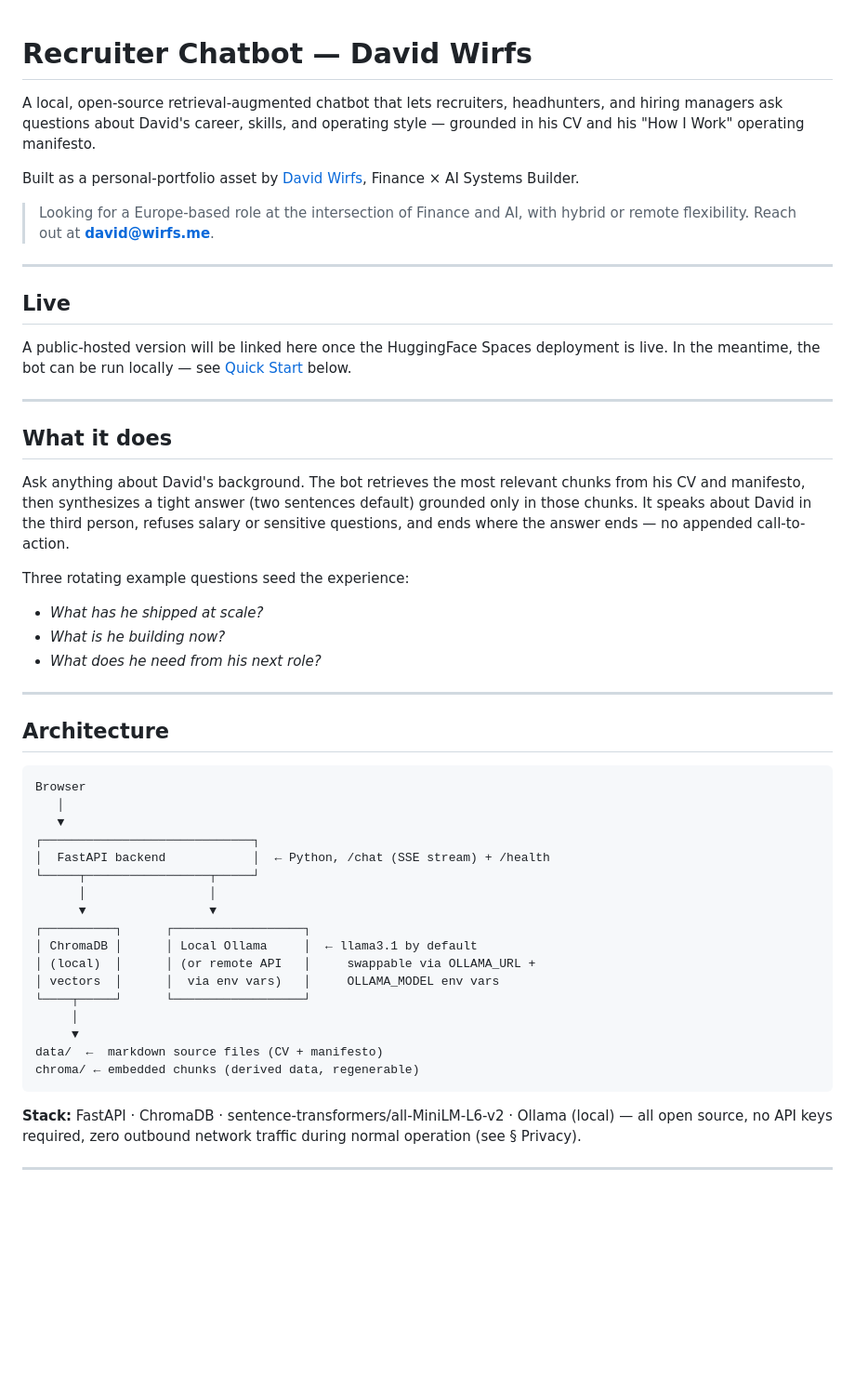
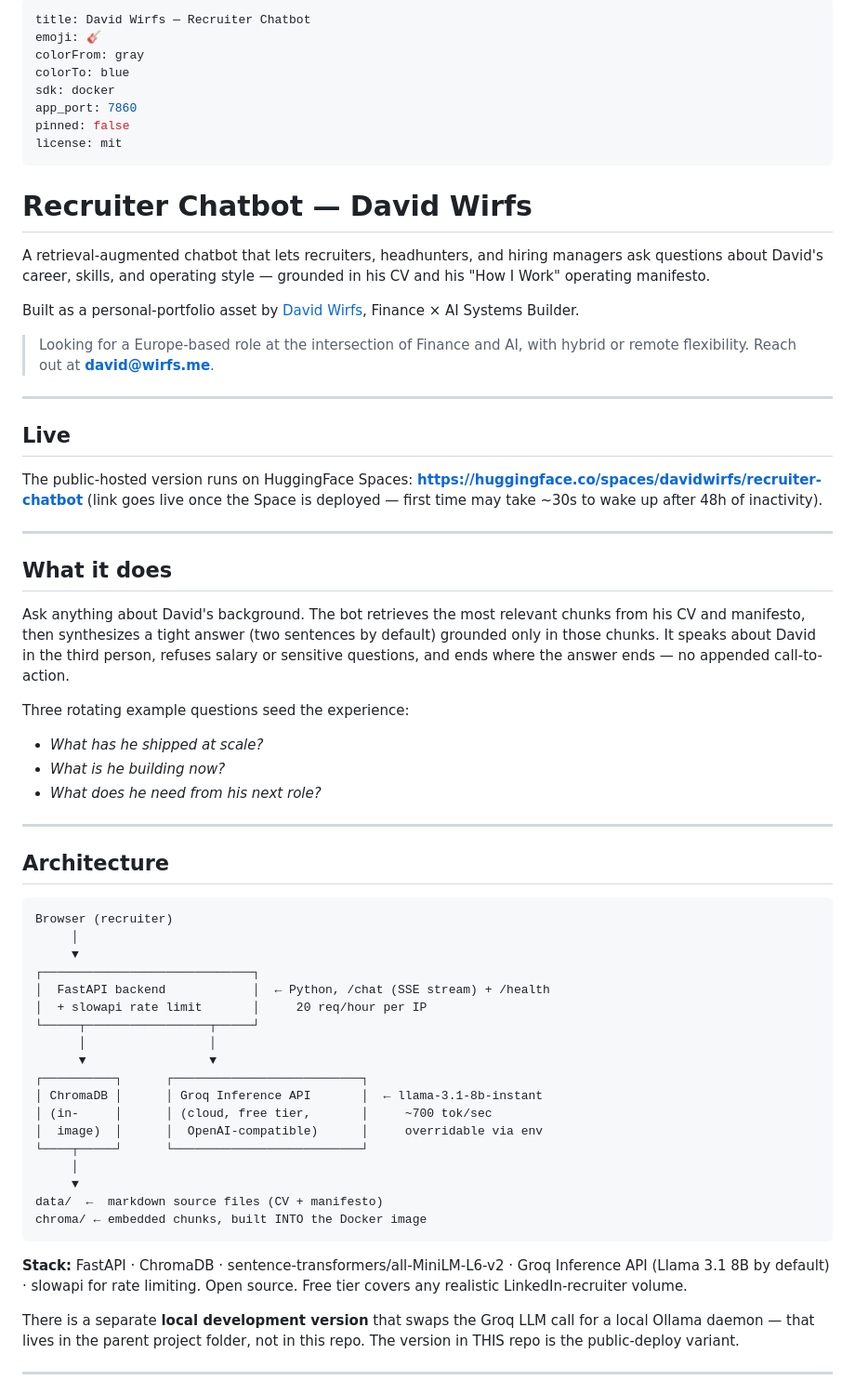
Before and after one commit to davidwirfs/recruiter-chatbot, a Markdown page: README.md, the part around one of its changes. Shown at 93% size. GitHub-like rendering; blank space fills up the shorter version.

````diff
--- a/README.md
+++ b/README.md
@@ -1,12 +1,23 @@
+---
+title: David Wirfs — Recruiter Chatbot
+emoji: 🎸
+colorFrom: gray
+colorTo: blue
+sdk: docker
+app_port: 7860
+pinned: false
+license: mit
+---
+
 # Recruiter Chatbot — David Wirfs
 
-A local, open-source retrieval-augmented chatbot that lets recruiters,
-headhunters, and hiring managers ask questions about David's career,
-skills, and operating style — grounded in his CV and his "How I Work"
-operating manifesto.
+A retrieval-augmented chatbot that lets recruiters, headhunters, and hiring
+managers ask questions about David's career, skills, and operating style —
+grounded in his CV and his "How I Work" operating manifesto.
 
-Built as a personal-portfolio asset by [David Wirfs](https://www.linkedin.com/in/blitzscaleit),
-Finance × AI Systems Builder.
+Built as a personal-portfolio asset by
+[David Wirfs](https://www.linkedin.com/in/blitzscaleit), Finance × AI
+Systems Builder.
 
 > Looking for a Europe-based role at the intersection of Finance and AI,
 > with hybrid or remote flexibility. Reach out at **david@wirfs.me**.
@@ -15,23 +26,20 @@ Finance × AI Systems Builder.
 
 ## Live
 
-<!-- Replace once deployed:
-**Try it:** https://davidwirfs-recruiter-chatbot.hf.space
--->
-
-A public-hosted version will be linked here once the HuggingFace Spaces
-deployment is live. In the meantime, the bot can be run locally — see
-[Quick Start](#quick-start) below.
+The public-hosted version runs on HuggingFace Spaces:
+**https://huggingface.co/spaces/davidwirfs/recruiter-chatbot** (link goes
+live once the Space is deployed — first time may take ~30s to wake up
+after 48h of inactivity).
 
 ---
 
 ## What it does
 
-Ask anything about David's background. The bot retrieves the most
-relevant chunks from his CV and manifesto, then synthesizes a tight
-answer (two sentences default) grounded only in those chunks. It
-speaks about David in the third person, refuses salary or sensitive
-questions, and ends where the answer ends — no appended call-to-action.
+Ask anything about David's background. The bot retrieves the most relevant
+chunks from his CV and manifesto, then synthesizes a tight answer
+(two sentences by default) grounded only in those chunks. It speaks about
+David in the third person, refuses salary or sensitive questions, and
+ends where the answer ends — no appended call-to-action.
 
 Three rotating example questions seed the experience:
 
@@ -44,28 +52,34 @@ Three rotating example questions seed the experience:
 ## Architecture
 
 ```
-Browser
-   │
-   ▼
+Browser (recruiter)
+     │
+     ▼
 ┌─────────────────────────────┐
 │  FastAPI backend            │  ← Python, /chat (SSE stream) + /health
+│  + slowapi rate limit       │     20 req/hour per IP
 └─────┬─────────────────┬─────┘
       │                 │
       ▼                 ▼
-┌──────────┐      ┌──────────────────┐
-│ ChromaDB │      │ Local Ollama     │  ← llama3.1 by default
-│ (local)  │      │ (or remote API   │     swappable via OLLAMA_URL +
-│ vectors  │      │  via env vars)   │     OLLAMA_MODEL env vars
-└────┬─────┘      └──────────────────┘
+┌──────────┐      ┌──────────────────────────┐
+│ ChromaDB │      │ Groq Inference API       │  ← llama-3.1-8b-instant
+│ (in-     │      │ (cloud, free tier,       │     ~700 tok/sec
+│  image)  │      │  OpenAI-compatible)      │     overridable via env
+└────┬─────┘      └──────────────────────────┘
      │
      ▼
 data/  ←  markdown source files (CV + manifesto)
-chroma/ ← embedded chunks (derived data, regenerable)
+chroma/ ← embedded chunks, built INTO the Docker image
 ```
 
 **Stack:** FastAPI · ChromaDB · sentence-transformers/all-MiniLM-L6-v2 ·
-Ollama (local) — all open source, no API keys required, zero outbound
-network traffic during normal operation (see § Privacy).
+Groq Inference API (Llama 3.1 8B by default) · slowapi for rate limiting.
+Open source. Free tier covers any realistic LinkedIn-recruiter volume.
+
+There is a separate **local development version** that swaps the Groq
+LLM call for a local Ollama daemon — that lives in the parent project
+folder, not in this repo. The version in THIS repo is the public-deploy
+variant.
 
 ---
 
````
Also changed, not shown: other parts of README.md (+72 -42 lines).
